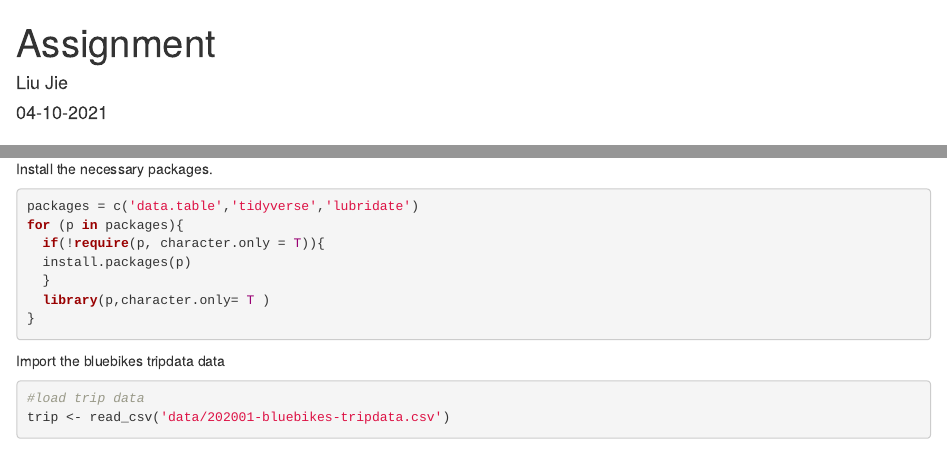
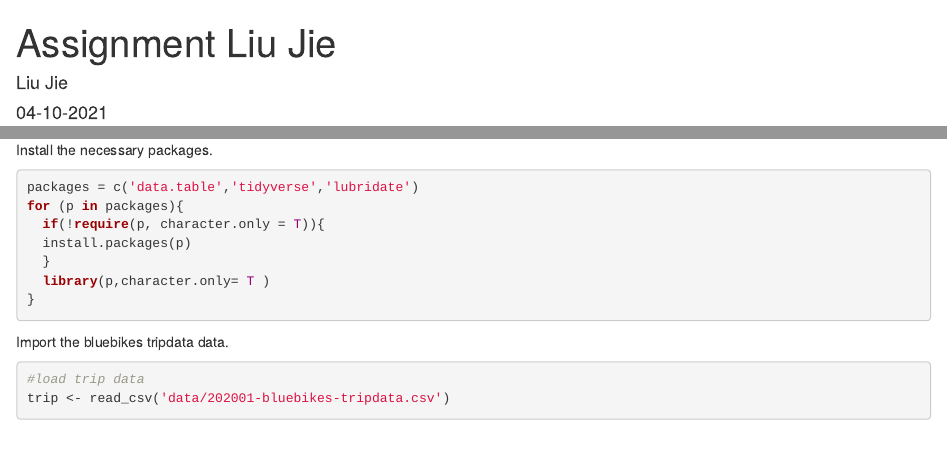
Before and after one commit to vikramchamp/VA-Project-Blog, an R Markdown document (_posts/2021-04-11-datavizassignmentjie/assignment.Rmd): the page in a window 1100 px wide, from its top, and a second part further down, joined at a grey line. Rendered offline with R 4.5, knitr and Pandoc, with nearby package versions; drawn as R Markdown's standard HTML page in place of the format the file asks for; some code elsewhere in the file could not run offline.

Commit message:
assignment_jie_0
jie's 2nd commit

````diff
--- a/_posts/2021-04-11-datavizassignmentjie/assignment.Rmd
+++ b/_posts/2021-04-11-datavizassignmentjie/assignment.Rmd
@@ -1,5 +1,5 @@
 ---
-title: "Assignment"
+title: "Assignment Liu Jie"
 description: |
   This is my assignment on bike trips distribution and utilization.
 author:
@@ -42,7 +42,7 @@ for (p in packages){
 ```
 
 
-Import the bluebikes tripdata data
+Import the bluebikes tripdata data.
 
 ```{r message = FALSE, warning = FALSE}
 #load trip data
````
Also changed, not shown: _posts/2021-04-11-datavizassignmentjie/assignment.html, _posts/2021-04-11-datavizassignmentjie/assignment.Rmd (2 more changed lines), 9 other files.
